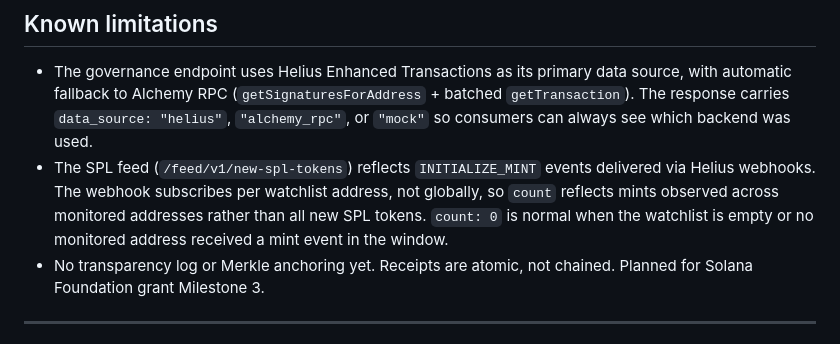
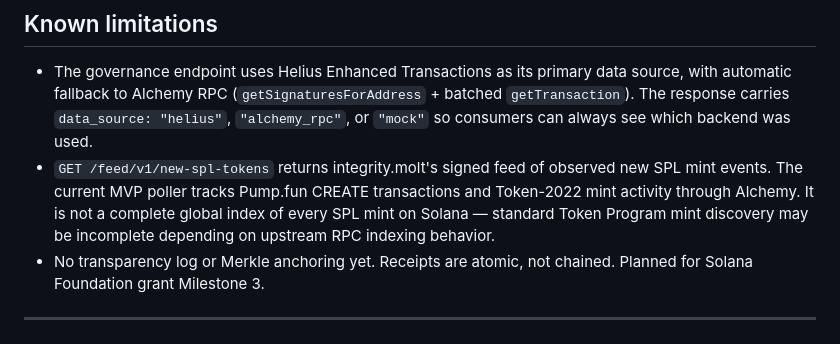
Before and after one commit to Hans1132/integrity.molt, a Markdown page: README.md, the part around the change. Drawn GitHub-style.

Commit message:
docs(readme): clarify SPL feed scope — observation-based, Pump.fun+Token22 MVP
Co-Authored-By: Claude Sonnet 4.6 <noreply@anthropic.com>

```diff
--- a/README.md
+++ b/README.md
@@ -301,7 +301,7 @@ Real client IP is read from the `CF-Connecting-IP` header set by the Cloudflare
 ## Known limitations
 
 - The governance endpoint uses Helius Enhanced Transactions as its primary data source, with automatic fallback to Alchemy RPC (`getSignaturesForAddress` + batched `getTransaction`). The response carries `data_source: "helius"`, `"alchemy_rpc"`, or `"mock"` so consumers can always see which backend was used.
-- The SPL feed (`/feed/v1/new-spl-tokens`) reflects `INITIALIZE_MINT` events delivered via Helius webhooks. The webhook subscribes per watchlist address, not globally, so `count` reflects mints observed across monitored addresses rather than all new SPL tokens. `count: 0` is normal when the watchlist is empty or no monitored address received a mint event in the window.
+- `GET /feed/v1/new-spl-tokens` returns integrity.molt's signed feed of observed new SPL mint events. The current MVP poller tracks Pump.fun CREATE transactions and Token-2022 mint activity through Alchemy. It is not a complete global index of every SPL mint on Solana — standard Token Program mint discovery may be incomplete depending on upstream RPC indexing behavior.
 - No transparency log or Merkle anchoring yet. Receipts are atomic, not chained. Planned for Solana Foundation grant Milestone 3.
 
 ---
```
